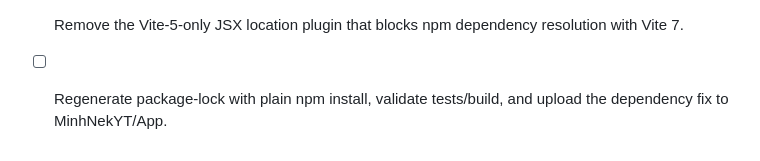
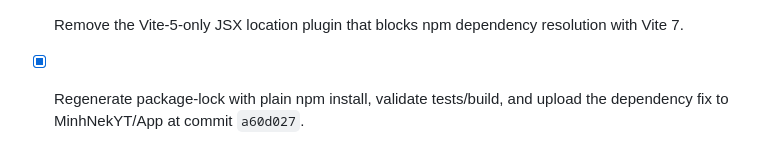
Before and after one commit to MinhNekYT/App, a Markdown page: todo.md, the part around the change. Drawn GitHub-style.

Commit message:
Record npm conflict fix verification

```diff
--- a/todo.md
+++ b/todo.md
@@ -71,4 +71,4 @@
 - [x] Add a root direct-node entrypoint so production can run with `node index.js` or `node index` after building.
 - [x] Document and verify the direct-node production command, then upload the update to MinhNekYT/App at commit `f208e72`.
 - [x] Remove the Vite-5-only JSX location plugin that blocks npm dependency resolution with Vite 7.
-- [ ] Regenerate package-lock with plain npm install, validate tests/build, and upload the dependency fix to MinhNekYT/App.
+- [x] Regenerate package-lock with plain npm install, validate tests/build, and upload the dependency fix to MinhNekYT/App at commit `a60d027`.
```
